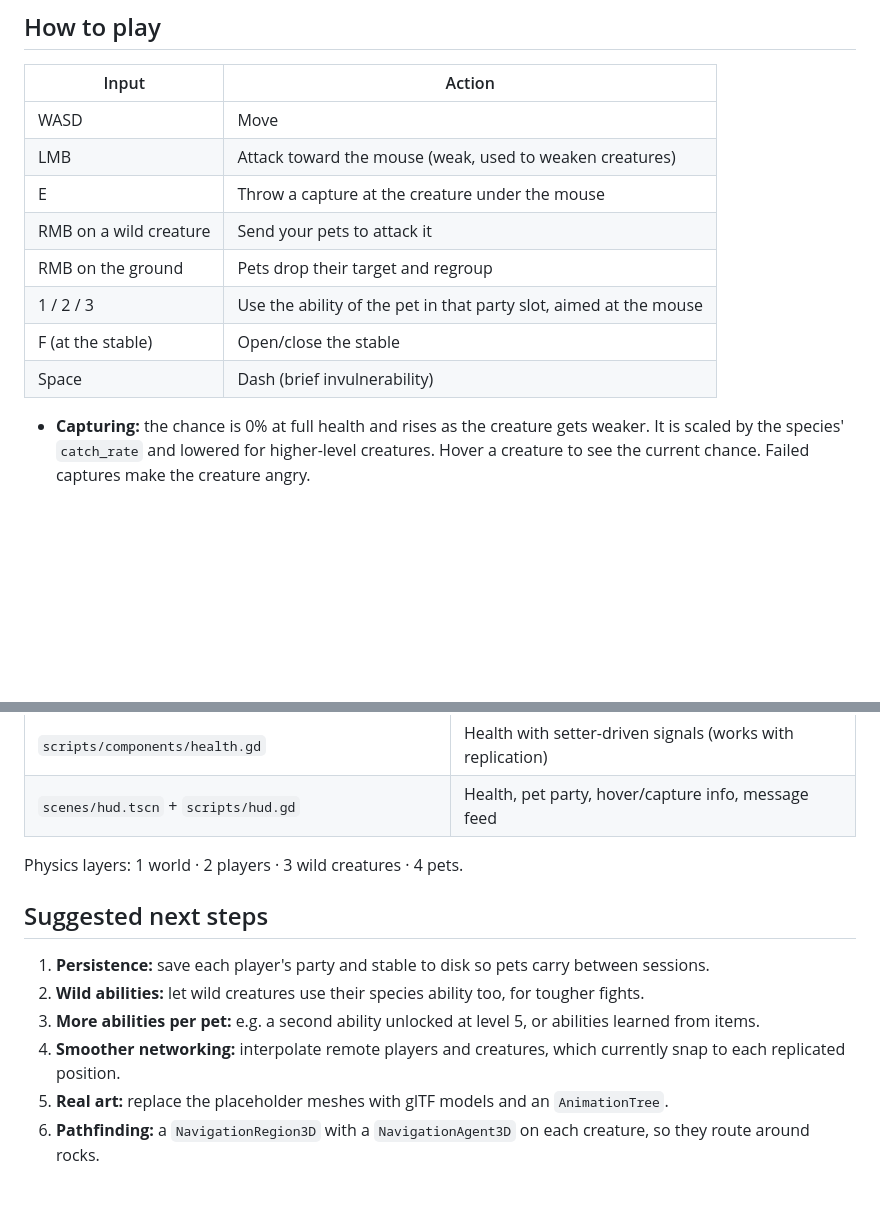
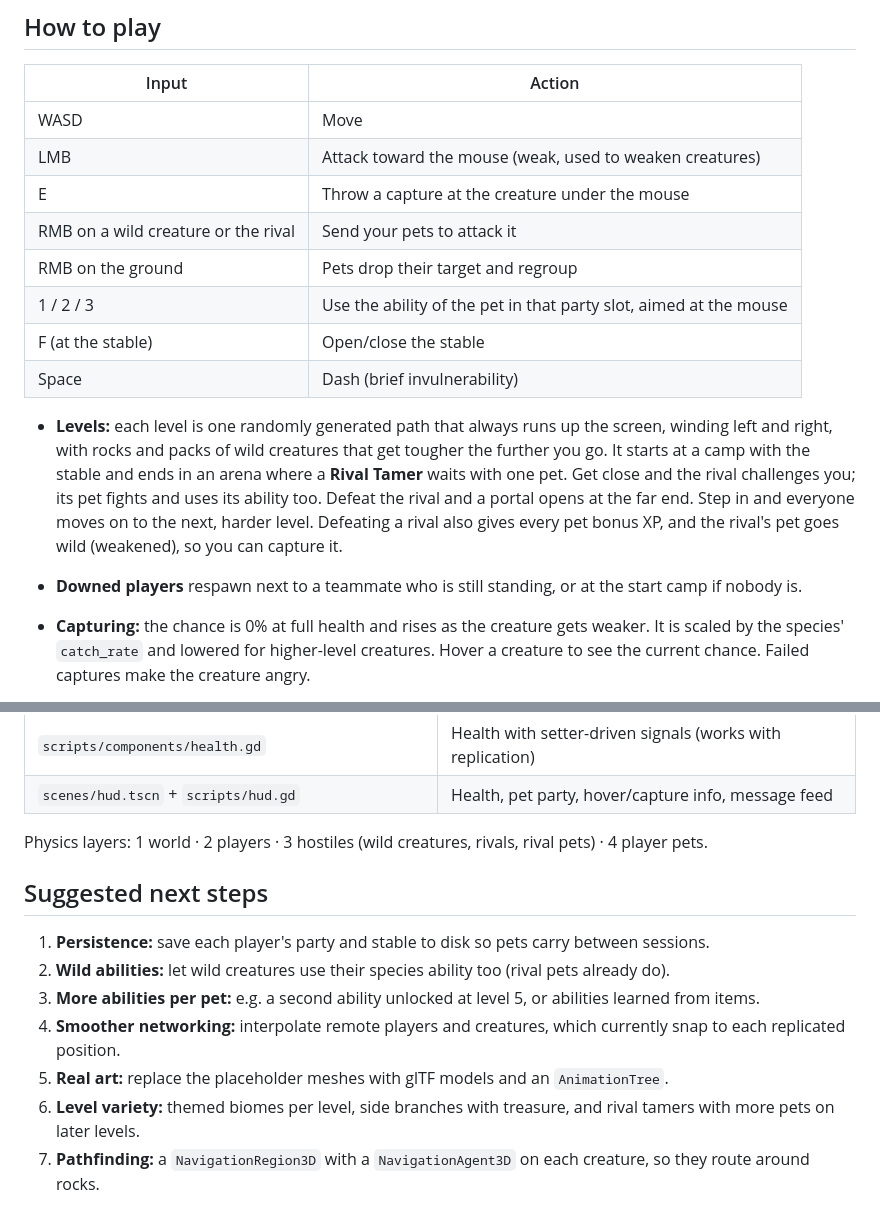
Before and after one commit to stealer999-design/Pack-Leader, a Markdown page: README.md, 2 parts joined by grey strips. Drawn GitHub-style; blank space fills up the shorter version.

```diff
--- a/README.md
+++ b/README.md
@@ -36,12 +37,22 @@ godot --headless --path . --export-release "Windows Desktop" export/windows/Pack
 | WASD | Move |
 | LMB | Attack toward the mouse (weak, used to weaken creatures) |
 | E | Throw a capture at the creature under the mouse |
-| RMB on a wild creature | Send your pets to attack it |
+| RMB on a wild creature or the rival | Send your pets to attack it |
 | RMB on the ground | Pets drop their target and regroup |
 | 1 / 2 / 3 | Use the ability of the pet in that party slot, aimed at the mouse |
 | F (at the stable) | Open/close the stable |
 | Space | Dash (brief invulnerability) |
 
+- **Levels:** each level is one randomly generated path that always runs up
+  the screen, winding left and right, with rocks and packs of wild creatures
+  that get tougher the further you go. It starts at a camp with the stable and
+  ends in an arena where a **Rival Tamer** waits with one pet. Get close and
+  the rival challenges you; its pet fights and uses its ability too. Defeat the
+  rival and a portal opens at the far end. Step in and everyone moves on to the
+  next, harder level. Defeating a rival also gives every pet bonus XP, and the
+  rival's pet goes wild (weakened), so you can capture it.
+- **Downed players** respawn next to a teammate who is still standing, or at
+  the start camp if nobody is.
 - **Capturing:** the chance is 0% at full health and rises as the creature
   gets weaker. It is scaled by the species' `catch_rate` and lowered for
   higher-level creatures. Hover a creature to see the current chance. Failed
@@ -93,12 +110,13 @@ The host is the authoritative server and also plays.
 | `scripts/components/health.gd` | Health with setter-driven signals (works with replication) |
 | `scenes/hud.tscn` + `scripts/hud.gd` | Health, pet party, hover/capture info, message feed |
 
-Physics layers: 1 world · 2 players · 3 wild creatures · 4 pets.
+Physics layers: 1 world · 2 players · 3 hostiles (wild creatures, rivals, rival pets) · 4 player pets.
 
 ## Suggested next steps
 1. **Persistence:** save each player's party and stable to disk so pets carry between sessions.
-2. **Wild abilities:** let wild creatures use their species ability too, for tougher fights.
+2. **Wild abilities:** let wild creatures use their species ability too (rival pets already do).
 3. **More abilities per pet:** e.g. a second ability unlocked at level 5, or abilities learned from items.
 4. **Smoother networking:** interpolate remote players and creatures, which currently snap to each replicated position.
 5. **Real art:** replace the placeholder meshes with glTF models and an `AnimationTree`.
-6. **Pathfinding:** a `NavigationRegion3D` with a `NavigationAgent3D` on each creature, so they route around rocks.
+6. **Level variety:** themed biomes per level, side branches with treasure, and rival tamers with more pets on later levels.
+7. **Pathfinding:** a `NavigationRegion3D` with a `NavigationAgent3D` on each creature, so they route around rocks.
```
Also changed, not shown: other parts of README.md (+17 -10 lines), screenshot.png, 13 other files.
